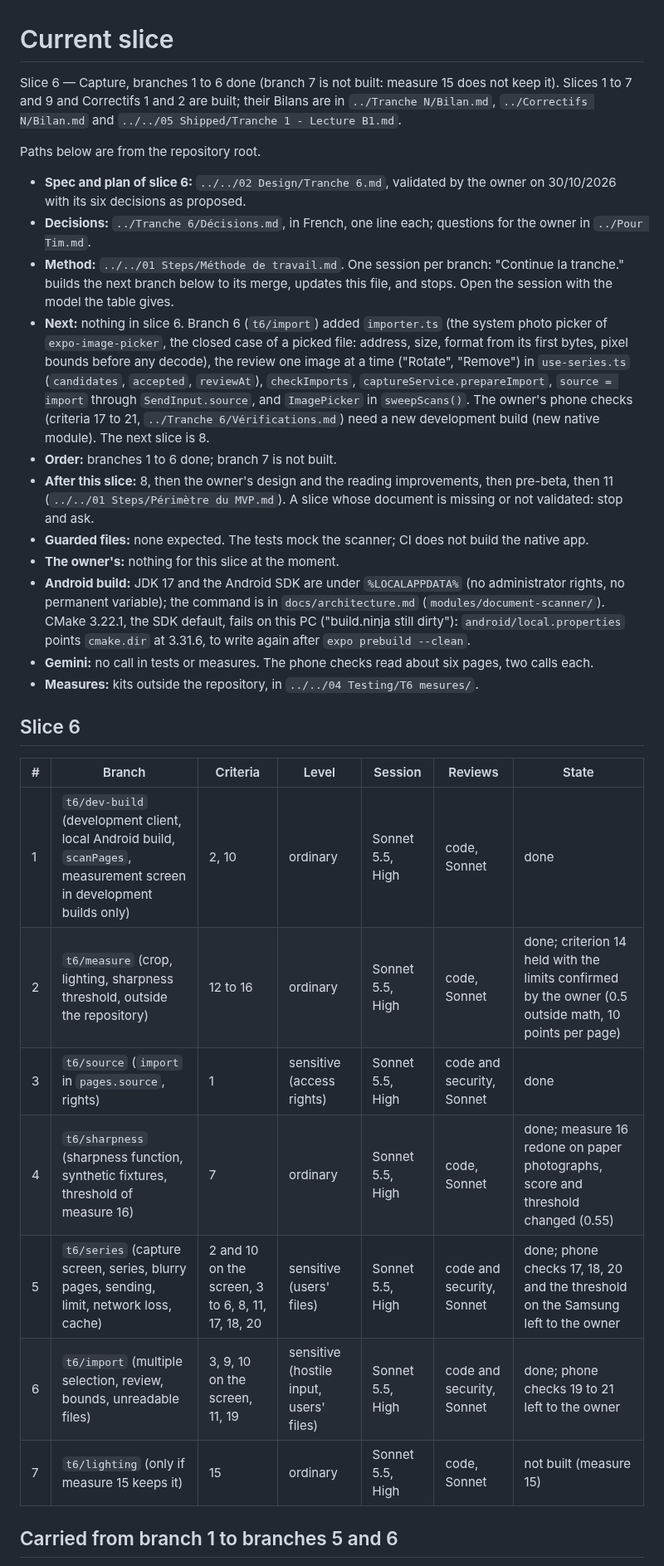
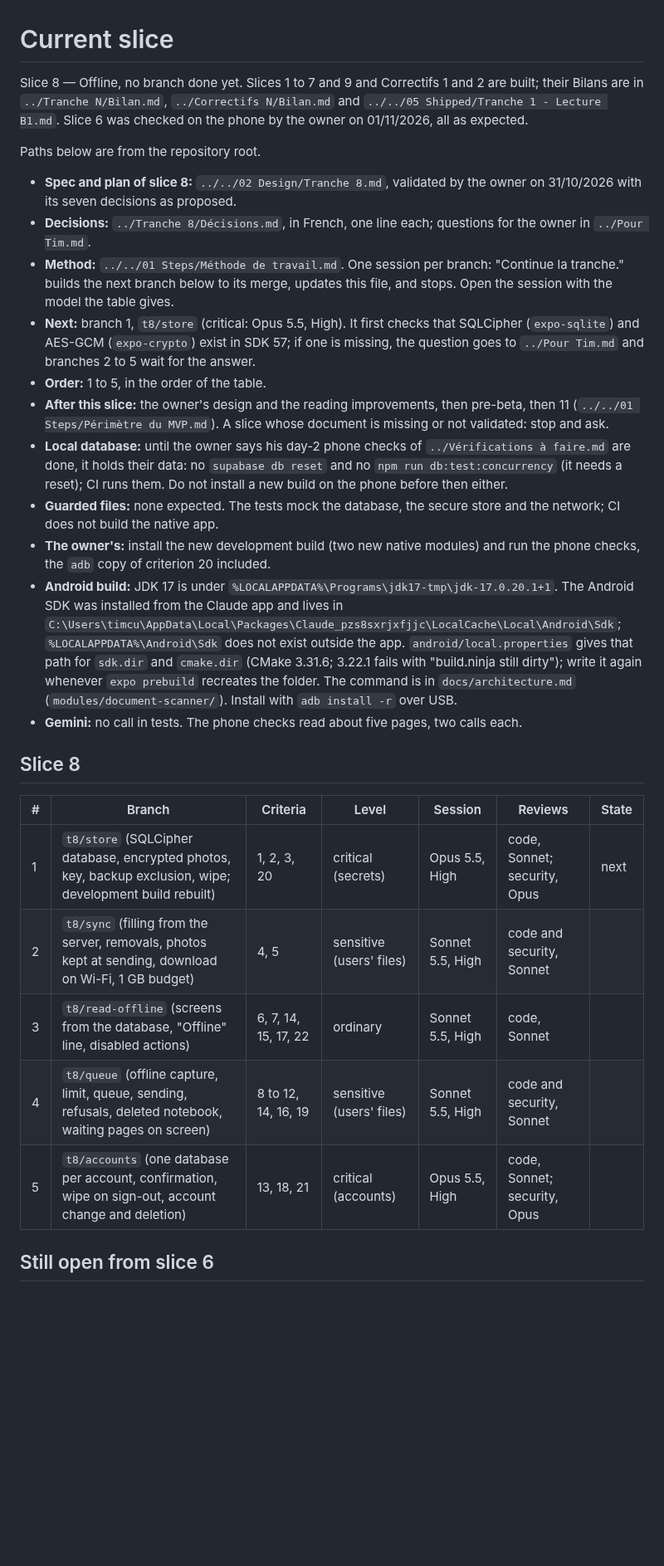
Before and after one commit to Uleenis/NotesScannerApp, a Markdown page: docs/slice.md, the part around one of its changes. Shown at 83% size. GitHub-like rendering; blank space fills up the shorter version.

Commit message:
Start slice 8: offline
Co-Authored-By: Claude Opus 5.5 <noreply@anthropic.com>

```diff
--- a/docs/slice.md
+++ b/docs/slice.md
@@ -1,32 +1,30 @@
 # Current slice
 
-Slice 6 — Capture, branches 1 to 6 done (branch 7 is not built: measure 15 does not keep it). Slices 1 to 7 and 9 and Correctifs 1 and 2 are built; their Bilans are in `../Tranche N/Bilan.md`, `../Correctifs N/Bilan.md` and `../../05 Shipped/Tranche 1 - Lecture B1.md`.
+Slice 8 — Offline, no branch done yet. Slices 1 to 7 and 9 and Correctifs 1 and 2 are built; their Bilans are in `../Tranche N/Bilan.md`, `../Correctifs N/Bilan.md` and `../../05 Shipped/Tranche 1 - Lecture B1.md`. Slice 6 was checked on the phone by the owner on 01/11/2026, all as expected.
 
 Paths below are from the repository root.
 
-- **Spec and plan of slice 6:** `../../02 Design/Tranche 6.md`, validated by the owner on 30/10/2026 with its six decisions as proposed.
-- **Decisions:** `../Tranche 6/Décisions.md`, in French, one line each; questions for the owner in `../Pour Tim.md`.
+- **Spec and plan of slice 8:** `../../02 Design/Tranche 8.md`, validated by the owner on 31/10/2026 with its seven decisions as proposed.
+- **Decisions:** `../Tranche 8/Décisions.md`, in French, one line each; questions for the owner in `../Pour Tim.md`.
 - **Method:** `../../01 Steps/Méthode de travail.md`. One session per branch: "Continue la tranche." builds the next branch below to its merge, updates this file, and stops. Open the session with the model the table gives.
-- **Next:** nothing in slice 6. Branch 6 (`t6/import`) added `importer.ts` (the system photo picker of `expo-image-picker`, the closed case of a picked file: address, size, format from its first bytes, pixel bounds before any decode), the review one image at a time ("Rotate", "Remove") in `use-series.ts` (`candidates`, `accepted`, `reviewAt`), `checkImports`, `captureService.prepareImport`, `source = import` through `SendInput.source`, and `ImagePicker` in `sweepScans()`. The owner's phone checks (criteria 17 to 21, `../Tranche 6/Vérifications.md`) need a new development build (new native module). The next slice is 8.
-- **Order:** branches 1 to 6 done; branch 7 is not built.
-- **After this slice:** 8, then the owner's design and the reading improvements, then pre-beta, then 11 (`../../01 Steps/Périmètre du MVP.md`). A slice whose document is missing or not validated: stop and ask.
-- **Guarded files:** none expected. The tests mock the scanner; CI does not build the native app.
-- **The owner's:** nothing for this slice at the moment.
-- **Android build:** JDK 17 and the Android SDK are under `%LOCALAPPDATA%` (no administrator rights, no permanent variable); the command is in `docs/architecture.md` (`modules/document-scanner/`). CMake 3.22.1, the SDK default, fails on this PC ("build.ninja still dirty"): `android/local.properties` points `cmake.dir` at 3.31.6, to write again after `expo prebuild --clean`.
-- **Gemini:** no call in tests or measures. The phone checks read about six pages, two calls each.
-- **Measures:** kits outside the repository, in `../../04 Testing/T6 mesures/`.
+- **Next:** branch 1, `t8/store` (critical: Opus 5.5, High). It first checks that SQLCipher (`expo-sqlite`) and AES-GCM (`expo-crypto`) exist in SDK 57; if one is missing, the question goes to `../Pour Tim.md` and branches 2 to 5 wait for the answer.
+- **Order:** 1 to 5, in the order of the table.
+- **After this slice:** the owner's design and the reading improvements, then pre-beta, then 11 (`../../01 Steps/Périmètre du MVP.md`). A slice whose document is missing or not validated: stop and ask.
+- **Local database:** until the owner says his day-2 phone checks of `../Vérifications à faire.md` are done, it holds their data: no `supabase db reset` and no `npm run db:test:concurrency` (it needs a reset); CI runs them. Do not install a new build on the phone before then either.
+- **Guarded files:** none expected. The tests mock the database, the secure store and the network; CI does not build the native app.
+- **The owner's:** install the new development build (two new native modules) and run the phone checks, the `adb` copy of criterion 20 included.
+- **Android build:** JDK 17 is under `%LOCALAPPDATA%\Programs\jdk17-tmp\jdk-17.0.20.1+1`. The Android SDK was installed from the Claude app and lives in `C:\Users\timcu\AppData\Local\Packages\Claude_pzs8sxrjxfjjc\LocalCache\Local\Android\Sdk`; `%LOCALAPPDATA%\Android\Sdk` does not exist outside the app. `android/local.properties` gives that path for `sdk.dir` and `cmake.dir` (CMake 3.31.6; 3.22.1 fails with "build.ninja still dirty"); write it again whenever `expo prebuild` recreates the folder. The command is in `docs/architecture.md` (`modules/document-scanner/`). Install with `adb install -r` over USB.
+- **Gemini:** no call in tests. The phone checks read about five pages, two calls each.
 
-## Slice 6
+## Slice 8
 
 | # | Branch | Criteria | Level | Session | Reviews | State |
 |---|---|---|---|---|---|---|
-| 1 | `t6/dev-build` (development client, local Android build, `scanPages`, measurement screen in development builds only) | 2, 10 | ordinary | Sonnet 5.5, High | code, Sonnet | done |
-| 2 | `t6/measure` (crop, lighting, sharpness threshold, outside the repository) | 12 to 16 | ordinary | Sonnet 5.5, High | code, Sonnet | done; criterion 14 held with the limits confirmed by the owner (0.5 outside math, 10 points per page) |
-| 3 | `t6/source` (`import` in `pages.source`, rights) | 1 | sensitive (access rights) | Sonnet 5.5, High | code and security, Sonnet | done |
-| 4 | `t6/sharpness` (sharpness function, synthetic fixtures, threshold of measure 16) | 7 | ordinary | Sonnet 5.5, High | code, Sonnet | done; measure 16 redone on paper photographs, score and threshold changed (0.55) |
-| 5 | `t6/series` (capture screen, series, blurry pages, sending, limit, network loss, cache) | 2 and 10 on the screen, 3 to 6, 8, 11, 17, 18, 20 | sensitive (users' files) | Sonnet 5.5, High | code and security, Sonnet | done; phone checks 17, 18, 20 and the threshold on the Samsung left to the owner |
-| 6 | `t6/import` (multiple selection, review, bounds, unreadable files) | 3, 9, 10 on the screen, 11, 19 | sensitive (hostile input, users' files) | Sonnet 5.5, High | code and security, Sonnet | done; phone checks 19 to 21 left to the owner |
-| 7 | `t6/lighting` (only if measure 15 keeps it) | 15 | ordinary | Sonnet 5.5, High | code, Sonnet | not built (measure 15) |
+| 1 | `t8/store` (SQLCipher database, encrypted photos, key, backup exclusion, wipe; development build rebuilt) | 1, 2, 3, 20 | critical (secrets) | Opus 5.5, High | code, Sonnet; security, Opus | next |
+| 2 | `t8/sync` (filling from the server, removals, photos kept at sending, download on Wi-Fi, 1 GB budget) | 4, 5 | sensitive (users' files) | Sonnet 5.5, High | code and security, Sonnet | |
+| 3 | `t8/read-offline` (screens from the database, "Offline" line, disabled actions) | 6, 7, 14, 15, 17, 22 | ordinary | Sonnet 5.5, High | code, Sonnet | |
+| 4 | `t8/queue` (offline capture, limit, queue, sending, refusals, deleted notebook, waiting pages on screen) | 8 to 12, 14, 16, 19 | sensitive (users' files) | Sonnet 5.5, High | code and security, Sonnet | |
+| 5 | `t8/accounts` (one database per account, confirmation, wipe on sign-out, account change and deletion) | 13, 18, 21 | critical (accounts) | Opus 5.5, High | code, Sonnet; security, Opus | |
 
-## Carried from branch 1 to branches 5 and 6
+## Still open from slice 6
 
```
Also changed, not shown: other parts of docs/slice.md (+3 -6 lines).
